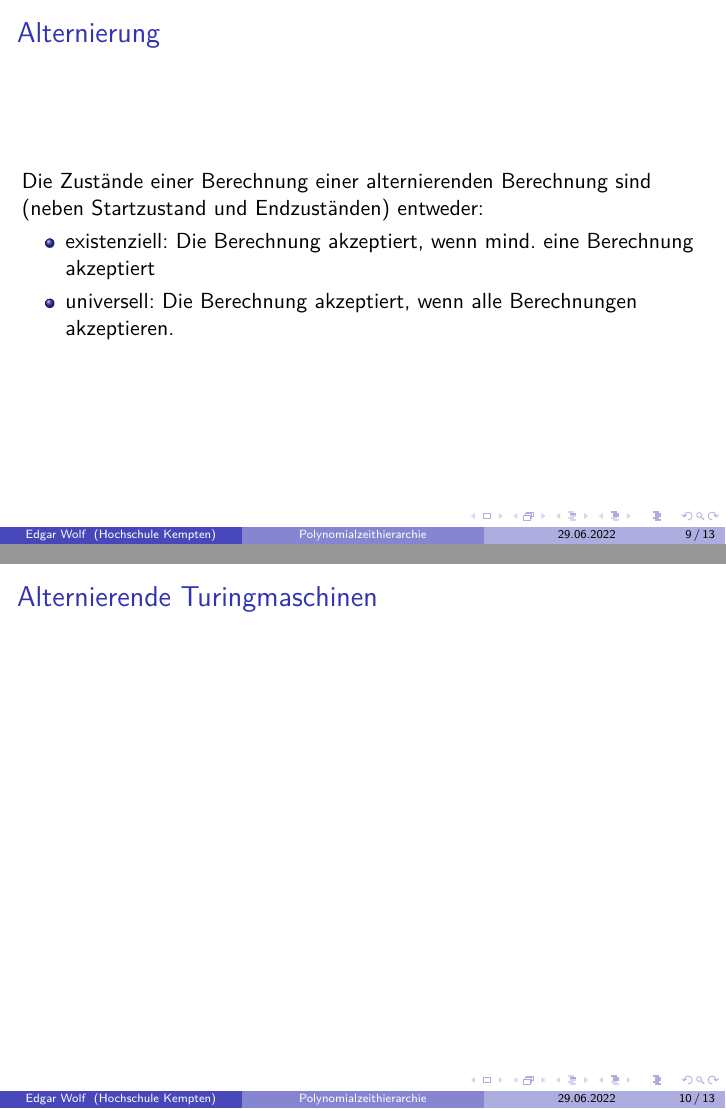
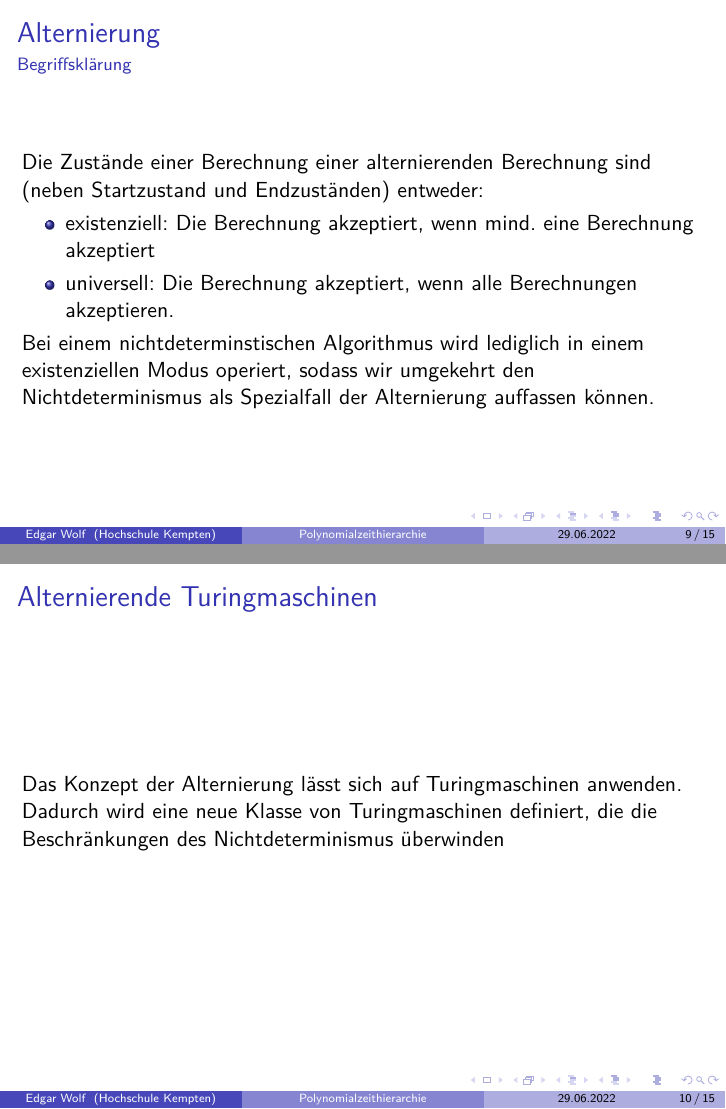
Before and after one commit to edgarWolf/complexity-presentation, LaTeX slides (main.tex, which reads Kapitel/alternierung.tex): pages 9 and 10 of 13 before the commit and pages 9 and 10 of 15 after it, joined at a grey line. Compiled offline with pdfLaTeX.

Commit message:
- Add some definitions for ATMs

```diff
--- a/Kapitel/alternierung.tex
+++ b/Kapitel/alternierung.tex
@@ -16,15 +17,51 @@
 \subsection{Begriffsklärung}
 \begin{frame}
     \frametitle{Alternierung}
+    \framesubtitle{Begriffsklärung}
     Die Zustände einer Berechnung einer alternierenden Berechnung sind (neben Startzustand und Endzuständen) entweder:
     \begin{itemize}
         \item existenziell: Die Berechnung akzeptiert, wenn mind. eine Berechnung akzeptiert
         \item universell: Die Berechnung akzeptiert, wenn alle Berechnungen akzeptieren.
     \end{itemize}
+    Bei einem nichtdeterminstischen Algorithmus wird lediglich in einem existenziellen Modus operiert,
+    sodass wir umgekehrt den Nichtdeterminismus als Spezialfall der Alternierung auffassen können.
 
 \end{frame}
 
 \subsection{Alternierende Turingmaschinen}
 \begin{frame}
     \frametitle{Alternierende Turingmaschinen}
+    Das Konzept der Alternierung lässt sich auf Turingmaschinen anwenden.
+    Dadurch wird eine neue Klasse von Turingmaschinen definiert, die die Beschränkungen des
+    Nichtdeterminismus überwinden
 \end{frame}
+
+\begin{frame}
+    \frametitle{Alternierende Turingmaschinen}
+    \framesubtitle{Definition}
+    \begin{block}{\textbf{Alternierende Turingmaschine}}
+        Eine alternierende Turingmaschine ist eine Turingmaschine, die in einem Berechungsschritt in mehrere Zustände übergehen kann,
+        und deren Zustände existenziell und universell quantifiziert werden können.
+    \end{block}
+    Analog zur Betrachtung des Nichtdeterminismus als Spezialfall der Alternierung kann hier eine nichtdeterminstische Turingmaschine als Spezifall einer alternierenden
+    Turingmaschine betrachtet werden, die lediglich mit einem existenziellen Zustand ihre Berechnungen durchführt.
+
+\end{frame}
+
+\begin{frame}
+    \frametitle{Alternierende Turingmaschinen}
+    \begin{block}{\textbf{Akzeptanz einer alternierenden Turingmaschine}}
+        Sei $G_{M,x}$ der Konfigurationsgraph einer alternierenden Turingmaschine $M$ auf die Eingabe $x \in \{0, 1\}^*$.
+        Dann ist die Akzeptanz von $M$ auf die Eingabe $x$ über folgenden Markierungsalgorithmus definiert:
+        \begin{itemize}
+            \item Markiere alle Konfiguration terminierend in einem akzeptierenden Zustand $C_{accept}$ mit \texttt{ACCEPT}.
+            \item Wenn eine Konfiguration $C$ mit $\exists$ markiert ist, und es eine Kante von $C$ zu $C'$ mit
+            Markierung \texttt{ACCEPT} gibt, markiere $C$ mit \texttt{ACCEPT}.
+            \item Wenn eine Konfiguration $C$ mit $\forall$ markiert ist, und alle Kanten von $C$ zu
+            Konfigurationen $C'$ mit Markierung \texttt{ACCEPT} führen, markiere $C$ mit \texttt{ACCEPT}.
+        \end{itemize}
+        Die Maschine $M$ akzeptiert genau dann, wenn am keine Markierung mehr möglich ist und die Startkonfiguration $C_{start}$ mit \texttt{ACCEPT}
+        markiert ist.
+    \end{block}
+
+\end{frame}
```
Also changed, not shown: Kapitel/alternierung.tex (1 more changed lines).
